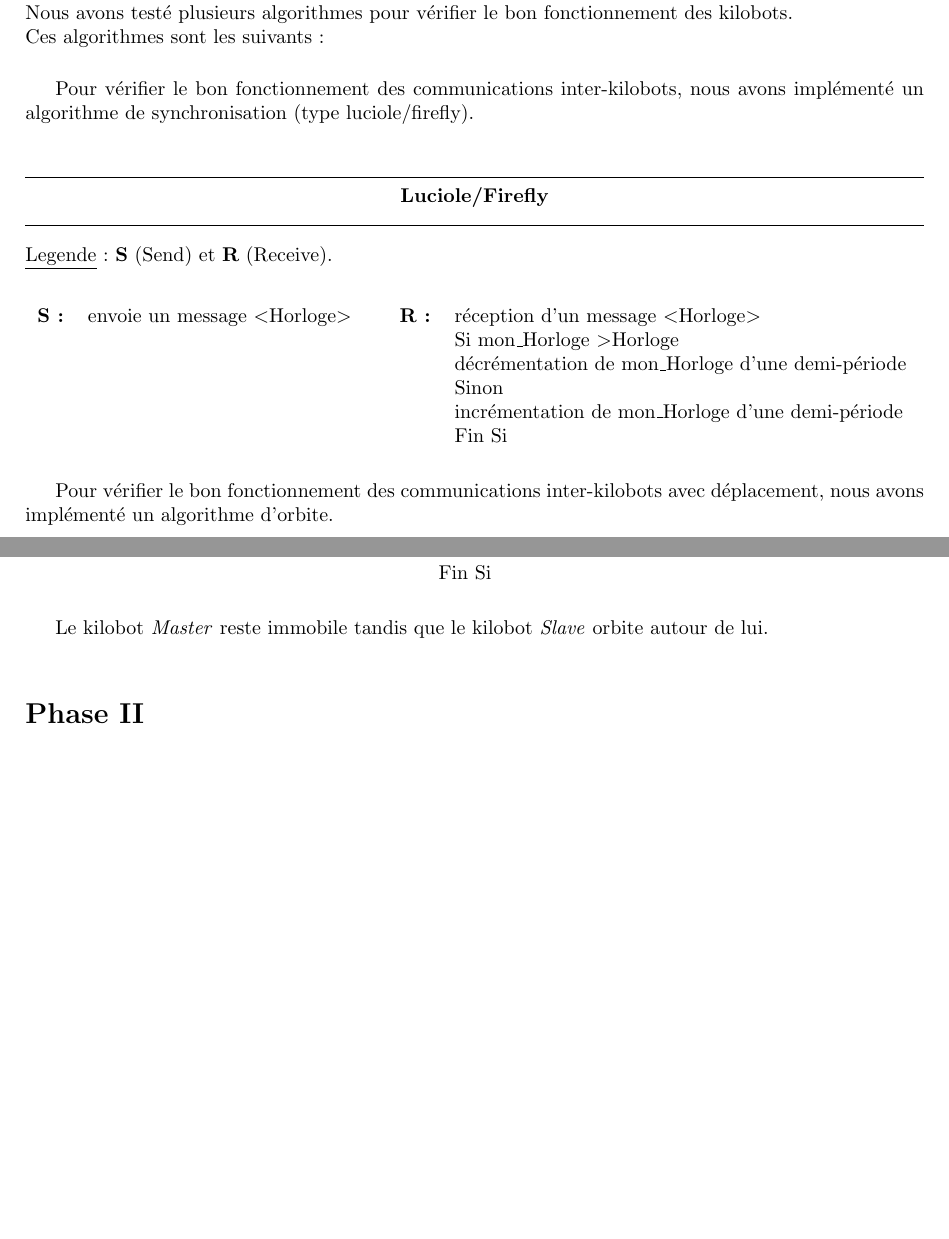
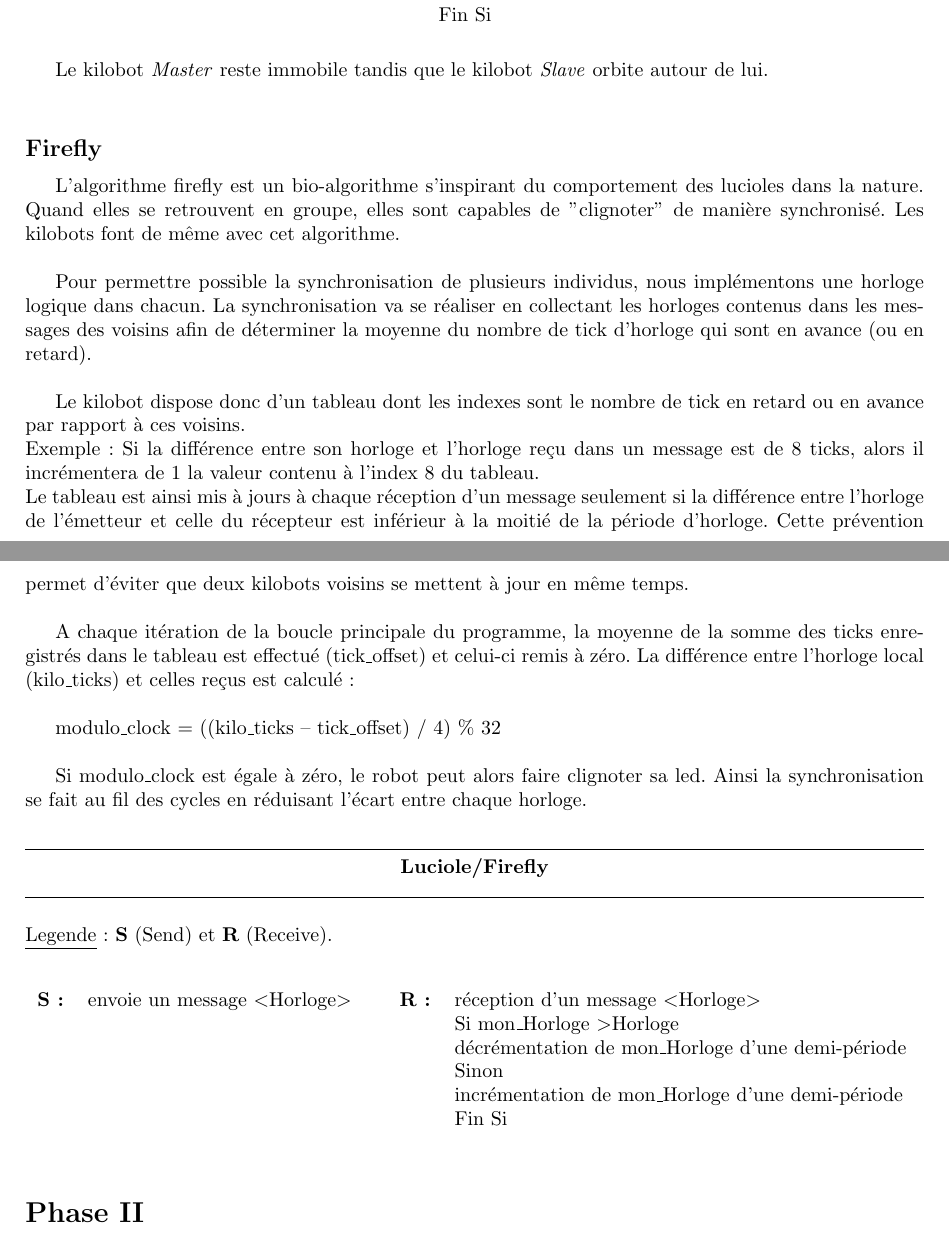
Before and after one commit to LSDev8/PSAR-Kilobot, a LaTeX document (utils/specifications.tex): two parts of pages 15 and 16 of 22 before the commit and two parts of pages 17 and 18 of 24 after it, joined at a grey line, cut at the place of the change, the shorter picture padded with empty space. Compiled offline with pdfLaTeX; the source files are stored in an older character set and shown here as Unicode.

Commit message:
[MOD] modification du paragraphe sur la phase 1

```diff
--- a/utils/specifications.tex
+++ b/utils/specifications.tex
@@ -1,6 +1,6 @@
 \documentclass[a4paper,8pt]{report}
 
-%\usepackage[utf8]
+\usepackage[utf8]{inputenc}
 \usepackage[latin1]{inputenc}
 \usepackage[francais]{babel}
 %\usepackage[T1]{fontenc}
@@ -449,5 +449,3 @@ Ce projet se d\'ecoupe en 3 phases.\\
 \addcontentsline{toc}{section}{Phase I}
 
 La phase I ne comprenant que de la recherche documentaire et la prise en main de la plate-forme, la r\'epartition se deroula ainsi, Arnaud prit en main la plate-forme et Benjamin la recherche documentaire.\\
-Nous avons test\'e plusieurs algorithmes pour v\'erifier le bon fonctionnement des kilobots.\\
-Ces algorithmes sont les suivants : \\
@@ -454,20 +455,8 @@ Ces algorithmes sont les suivants : \\
 
-\smallskip
-Pour v\'erifier le bon fonctionnement des communications inter-kilobots, nous avons impl\'ement\'e un algorithme de synchronisation (type luciole/firefly).\\
+\subsection*{Orbite}\label{subsec:name}
+\addcontentsline{toc}{subsection}{Orbite}
 
-\begin{center}
-  \rule{\linewidth}{.5pt}
-  \textbf{Luciole/Firefly}\\
-  \rule{\linewidth}{.5pt}
-\end{center}
-\underline{Legende} : \textbf{S} (Send) et \textbf{R} (Receive).\\
+L'orbite reprend le principe des satellites naturelles comme la lune qui tourne autour de la terre. Chaque astre prend ici la forme d'un kilobot. Le premier va effectuer une révolution autour du second pendant que ce dernier lui enverra des messages en continu. L'emploi d'un second kilobot est indispensable pour permettre à un autre d'avancer en formant un cercle. Sans point de repère, il est impossible d'en effectuer un correctement, les déplacements par vibrations étant trop imprécis et entraînant des mouvements non désirés. La surface sur lequel évolue le robot rajoute encore un facteur imprévisible.
 
-\begin{table}[h]
-\begin{tabular}{lllll}
-\textbf{S :} & envoie un message $<$Horloge$>$ &  & \textbf{R :} & r\'eception d'un message $<$Horloge$>$                                                                                                                                                                             \\
-           &                                   &  &            & \begin{tabular}[c]{@{}l@{}}Si mon\_Horloge \textgreater Horloge            \\     décrémentation de mon\_Horloge d'une demi-période\\ Sinon    \\     incrémentation de mon\_Horloge d'une demi-période\\ Fin Si\end{tabular} \\
-\end{tabular}
-\end{table}
+\subsubsection{Principe de l'algorithme}\label{subsubsec:name}
 
-\smallskip
-Pour v\'erifier le bon fonctionnement des communications inter-kilobots avec d\'eplacement, nous avons impl\'ement\'e un algorithme d'orbite.\\
@@ -490,6 +482,39 @@ Pour v\'erifier le bon fonctionnement des communications inter-kilobots avec d\'
 \end{table}
 
 Le kilobot \textit{Master} reste immobile tandis que le kilobot \textit{Slave} orbite autour de lui.\\
+
+\subsection*{Firefly}\label{subsec:name}
+\addcontentsline{toc}{subsection}{Firefly}
+
+L'algorithme firefly est un bio-algorithme s'inspirant du comportement des lucioles dans la nature. Quand elles se retrouvent en groupe, elles sont capables de "clignoter" de manière synchronisé.
+Les kilobots font de même avec cet algorithme.\\
+
+Pour permettre possible la synchronisation de plusieurs individus, nous implémentons une horloge logique dans chacun. La synchronisation va se réaliser en collectant les horloges contenus dans les messages des voisins afin de déterminer la moyenne du nombre de tick d'horloge qui sont en avance (ou en retard).\\
+
+Le kilobot dispose donc d'un tableau dont les indexes sont le nombre de tick en retard ou en avance par rapport à ces voisins.\\
+Exemple : Si la différence entre son horloge et l'horloge reçu dans un message est de 8 ticks, alors il incrémentera de 1 la valeur contenu à l'index 8 du tableau.\\
+Le tableau est ainsi mis à jours à chaque réception d'un message seulement si la différence entre l'horloge de l’émetteur et celle du récepteur est inférieur à la moitié de la période d'horloge. Cette prévention permet d'éviter que deux kilobots voisins se mettent à jour en même temps.\\
+
+A chaque itération de la boucle principale du programme, la moyenne de la somme des ticks enregistrés dans le tableau est effectué (tick\_offset) et celui-ci remis à zéro. La différence entre l'horloge local (kilo\_ticks) et celles reçus est calculé :\\
+
+modulo\_clock = ((kilo\_ticks – tick\_offset) / 4) \% 32\\
+
+Si modulo\_clock est égale à zéro, le robot peut alors faire clignoter sa led.
+Ainsi la synchronisation se fait au fil des cycles en réduisant l'écart entre chaque horloge.
+
+\begin{center}
+  \rule{\linewidth}{.5pt}
+  \textbf{Luciole/Firefly}\\
+  \rule{\linewidth}{.5pt}
+\end{center}
+\underline{Legende} : \textbf{S} (Send) et \textbf{R} (Receive).\\
+
+\begin{table}[h]
+\begin{tabular}{lllll}
+\textbf{S :} & envoie un message $<$Horloge$>$ &  & \textbf{R :} & r\'eception d'un message $<$Horloge$>$                                                                                                                                                                             \\
+           &                                   &  &            & \begin{tabular}[c]{@{}l@{}}Si mon\_Horloge \textgreater Horloge            \\     décrémentation de mon\_Horloge d'une demi-période\\ Sinon    \\     incrémentation de mon\_Horloge d'une demi-période\\ Fin Si\end{tabular} \\
+\end{tabular}
+\end{table}
 
 \section*{Phase II}\label{sec:name}
 \addcontentsline{toc}{section}{Phase II}
```
Also changed, not shown: utils/specifications.tex (6 more changed lines).
